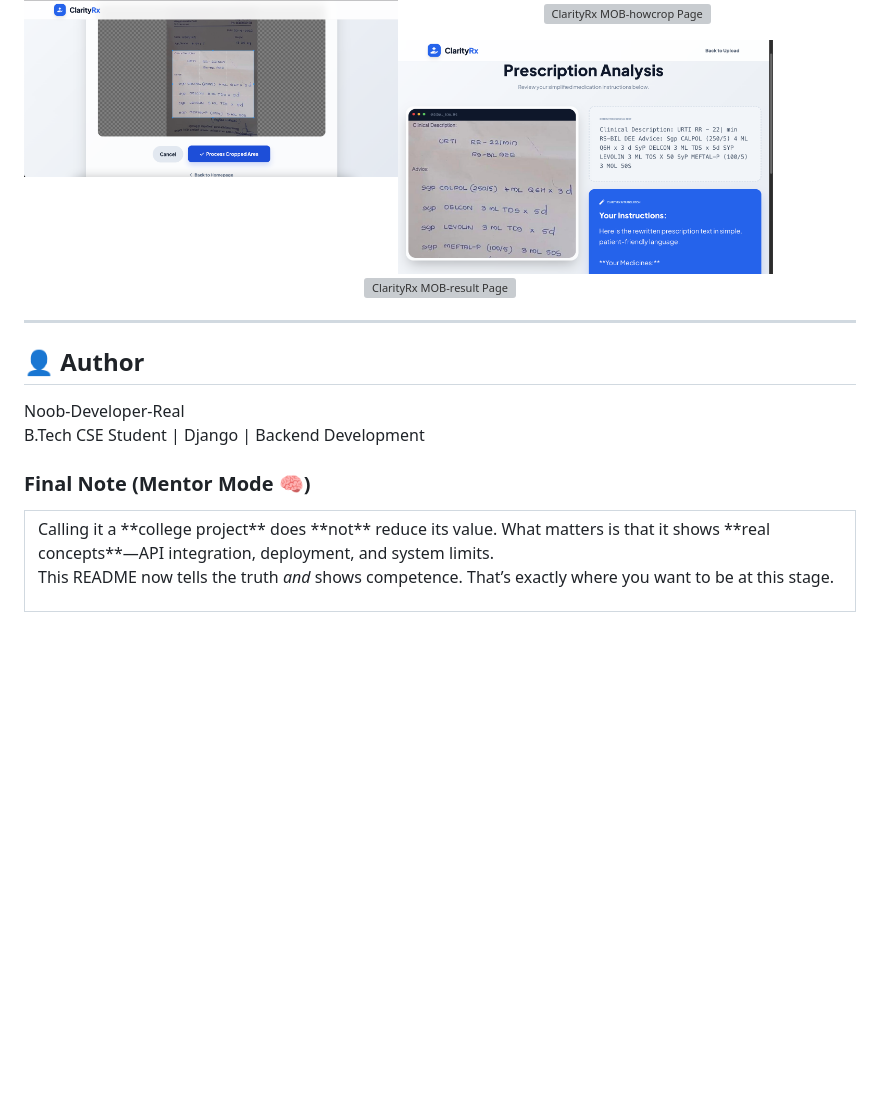
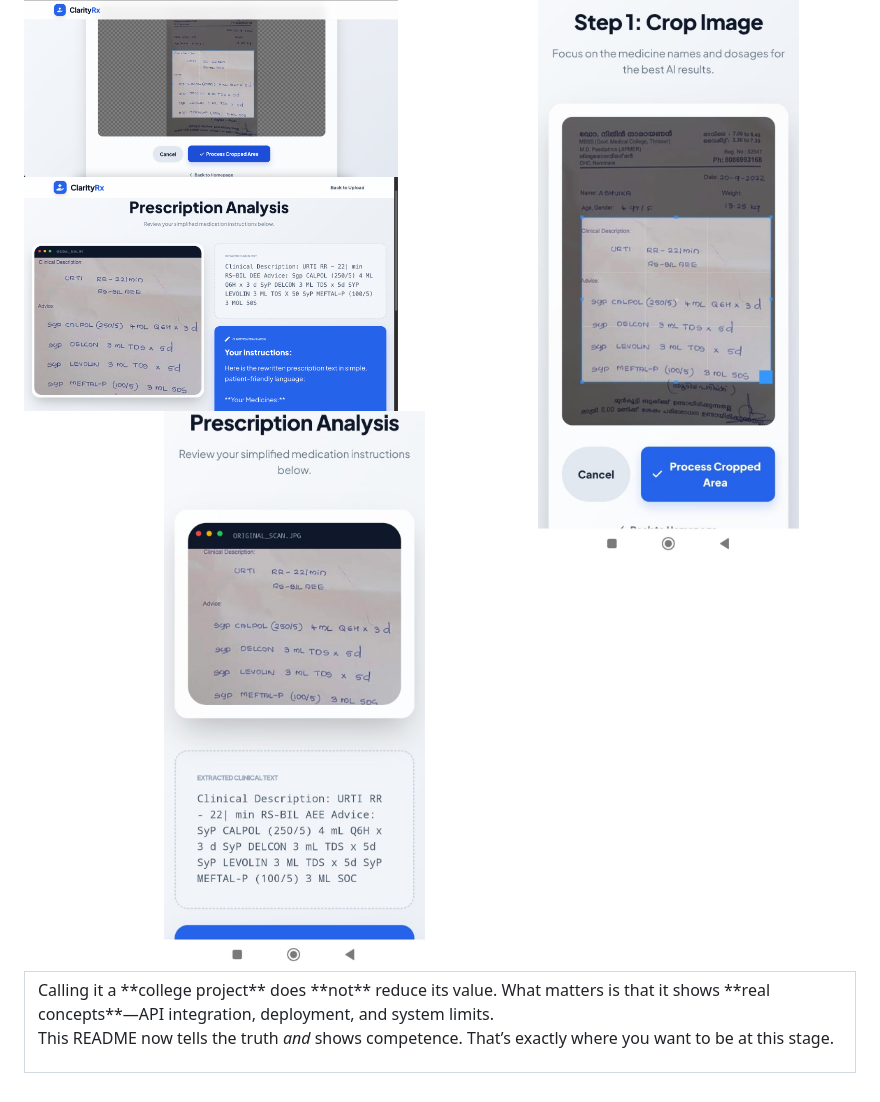
Before and after one commit to Noob-Developer-Real/ClarityRx, a Markdown page: README.md, the part around one of its changes. GitHub-like rendering; blank space fills up the shorter version; grey boxes are pictures that could not be loaded.

```diff
--- a/README.md
+++ b/README.md
@@ -116,11 +116,11 @@ These limitations are expected in free-tier environments and were part of the le
 </p>
 <p align="center">
   <img src="./images/howcrop.png" alt="ClarityRx howcrop Page" width="45%" align="left">
-  <img src="./images/mobile-howcrop.png" alt="ClarityRx MOB-howcrop Page" width="45%" align="right">
+  <img src="./images/Mob-howcrop.jpg" alt="ClarityRx MOB-howcrop Page" width="45%" align="right">
 </p>
 <p align="center">
   <img src="./images/result.png" alt="ClarityRx result Page" width="45%" align="left">
-  <img src="./images/mobile-result.png" alt="ClarityRx MOB-result Page" width="45%" align="right">
+  <img src="./images/Mob-result.jpg" alt="ClarityRx MOB-result Page" width="45%" align="right">
 </p>
 
 ---
```
Also changed, not shown: other parts of README.md (+4 -4 lines).
